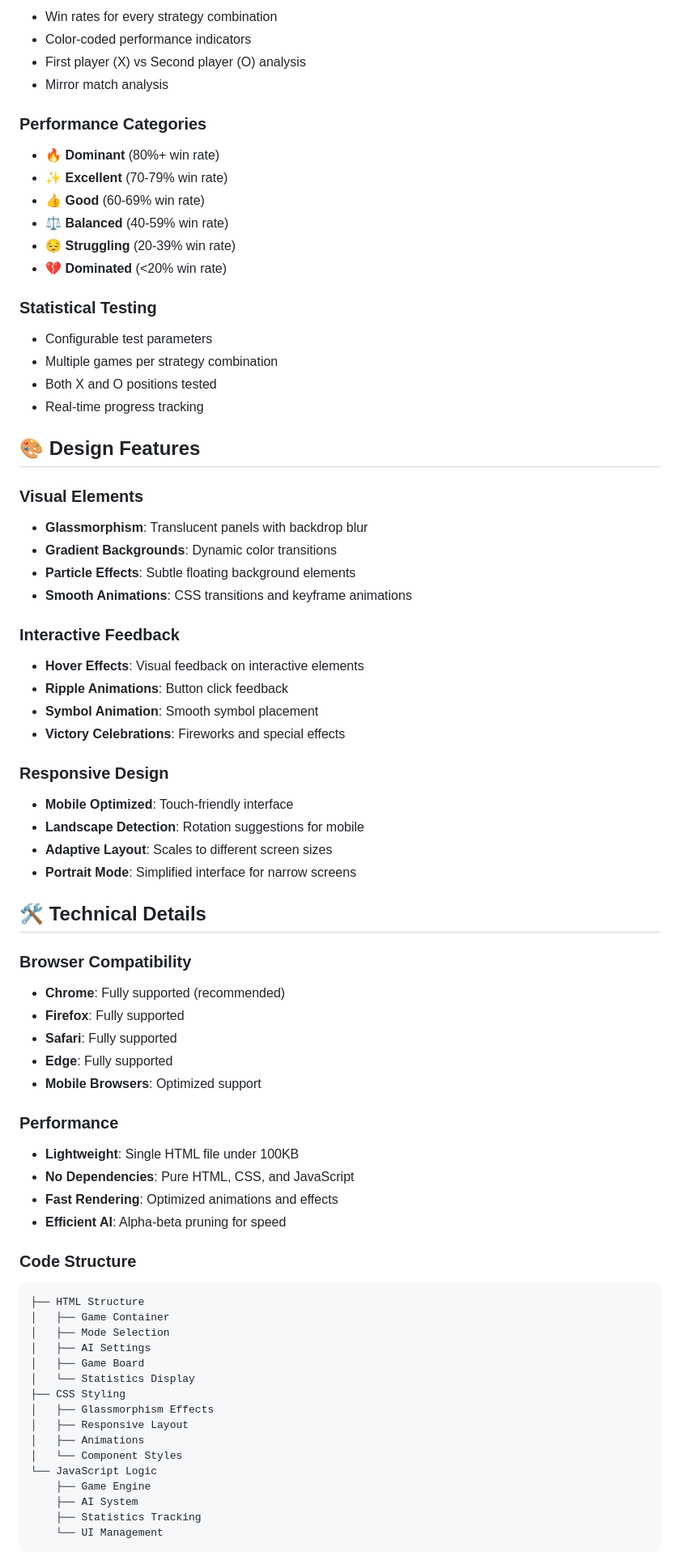
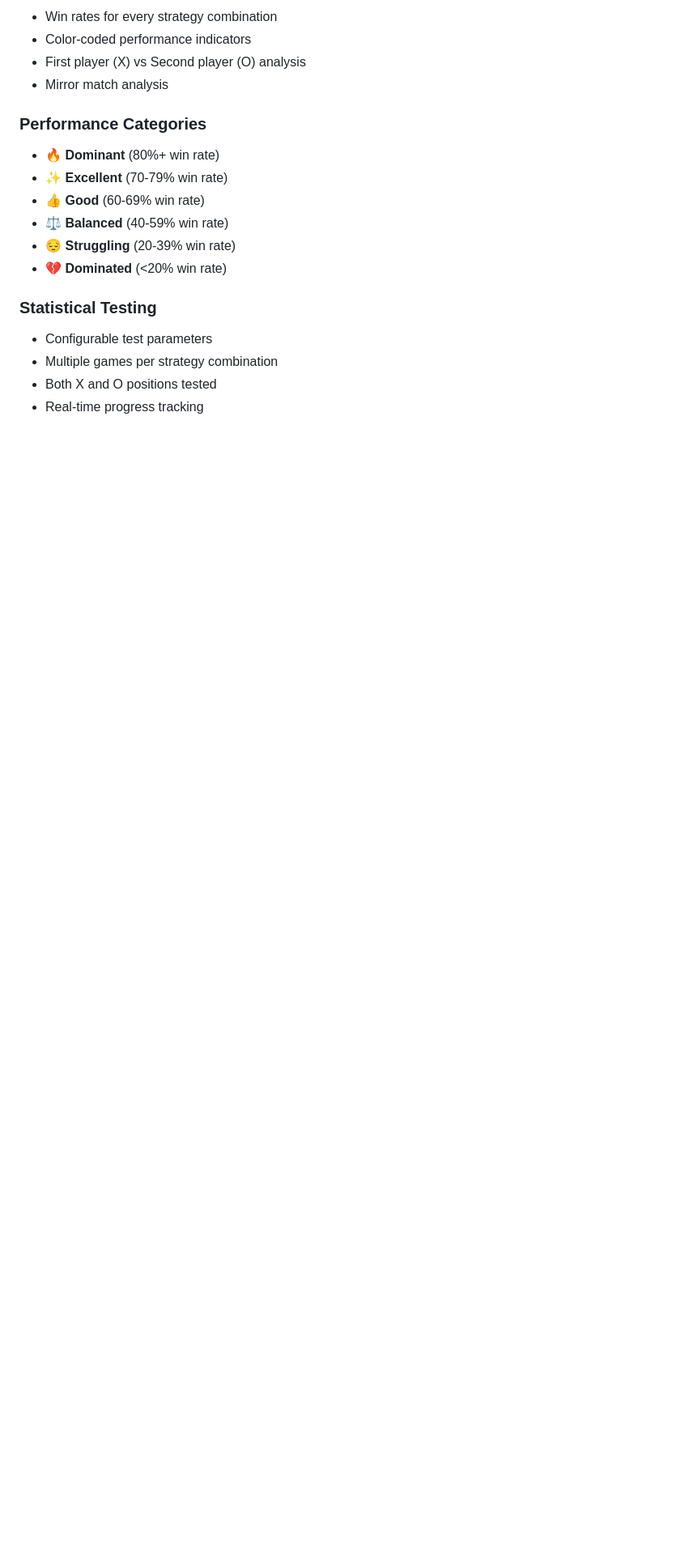
Before and after one commit to TalKleinBgu/Square-Three, a Markdown page: README.md, the part around the change printed below. Shown: that part at 81% size. Drawn GitHub-style; blank space fills up the shorter version.

````diff
--- a/README.md
+++ b/README.md
@@ -151,58 +151,3 @@ When enabled (default), players cannot place their symbol adjacent (horizontally
 - Both X and O positions tested
 - Real-time progress tracking
 
-## 🎨 Design Features
-
-### Visual Elements
-- **Glassmorphism**: Translucent panels with backdrop blur
-- **Gradient Backgrounds**: Dynamic color transitions
-- **Particle Effects**: Subtle floating background elements
-- **Smooth Animations**: CSS transitions and keyframe animations
-
-### Interactive Feedback
-- **Hover Effects**: Visual feedback on interactive elements
-- **Ripple Animations**: Button click feedback
-- **Symbol Animation**: Smooth symbol placement
-- **Victory Celebrations**: Fireworks and special effects
-
-### Responsive Design
-- **Mobile Optimized**: Touch-friendly interface
-- **Landscape Detection**: Rotation suggestions for mobile
-- **Adaptive Layout**: Scales to different screen sizes
-- **Portrait Mode**: Simplified interface for narrow screens
-
-## 🛠️ Technical Details
-
-### Browser Compatibility
-- **Chrome**: Fully supported (recommended)
-- **Firefox**: Fully supported
-- **Safari**: Fully supported
-- **Edge**: Fully supported
-- **Mobile Browsers**: Optimized support
-
-### Performance
-- **Lightweight**: Single HTML file under 100KB
-- **No Dependencies**: Pure HTML, CSS, and JavaScript
-- **Fast Rendering**: Optimized animations and effects
-- **Efficient AI**: Alpha-beta pruning for speed
-
-### Code Structure
-```
-├── HTML Structure
-│   ├── Game Container
-│   ├── Mode Selection
-│   ├── AI Settings
-│   ├── Game Board
-│   └── Statistics Display
-├── CSS Styling
-│   ├── Glassmorphism Effects
-│   ├── Responsive Layout
-│   ├── Animations
-│   └── Component Styles
-└── JavaScript Logic
-    ├── Game Engine
-    ├── AI System
-    ├── Statistics Tracking
-    └── UI Management
-```
-
````
Also changed, not shown: other parts of README.md (+0 -80 lines).
